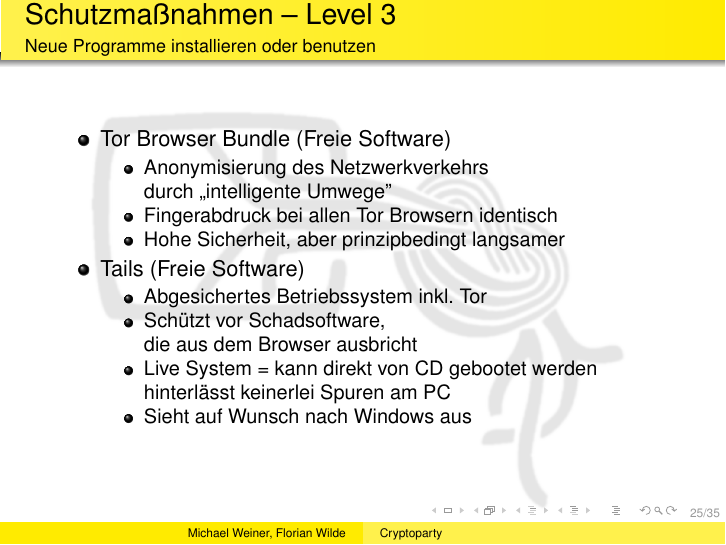
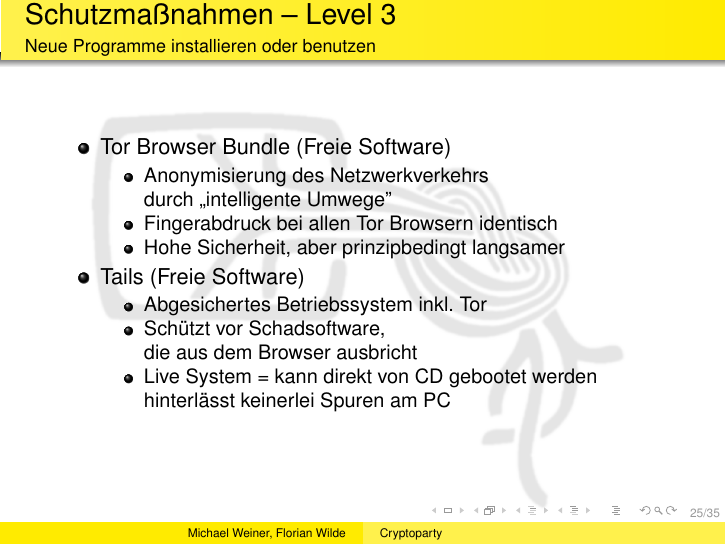
Before and after one commit to muccc/cryptoparty-intro, LaTeX slides (cryptoparty-intro.tex, which reads websurfing.tex): page 27 of 37. Compiled offline with pdfLaTeX.

Commit message:
removed comment about Tails' Windows Camouflage, which has been removed from Tails

```diff
--- a/websurfing.tex
+++ b/websurfing.tex
@@ -78,7 +78,10 @@
       \item Abgesichertes Betriebssystem inkl. Tor
       \item Schützt vor Schadsoftware,\\ die aus dem Browser ausbricht
       \item Live System = kann direkt von CD gebootet werden\\ hinterlässt keinerlei Spuren am PC
-      \item Sieht auf Wunsch nach Windows aus
+      % As of 2016-Apr-14, Windows Camouflage has been removed in Tails 2 and newer
+      %   https://tails.boum.org/news/windows_camouflage_jessie/index.en.html
+      %   https://tails.boum.org/blueprint/update_camouflage_for_jessie/
+      %\item Sieht auf Wunsch nach Windows aus
     \end{itemize}
   \end{itemize}
 \end{frame}
```
